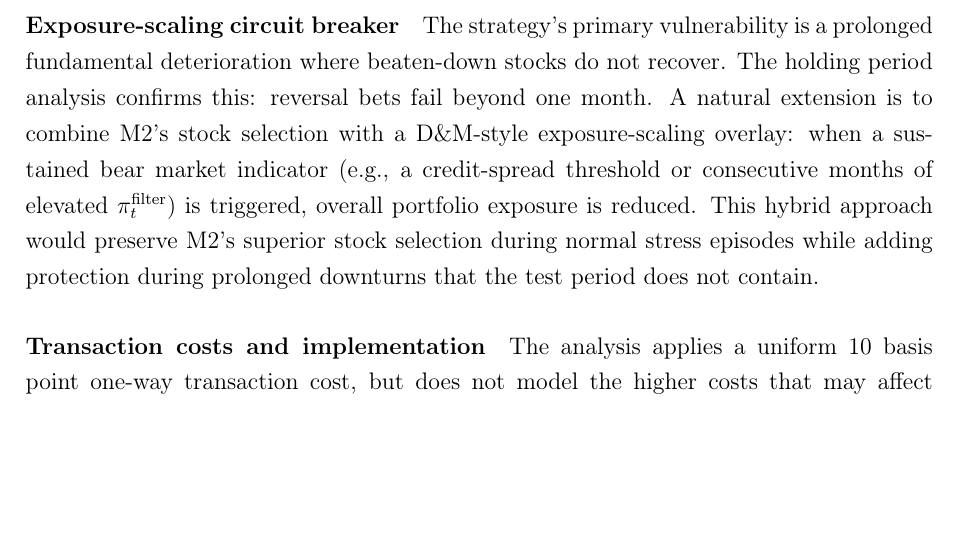
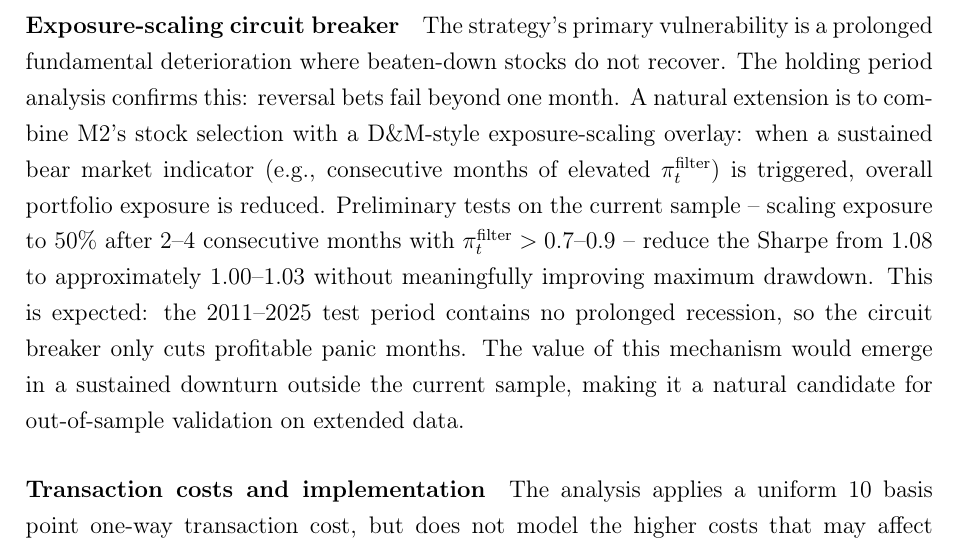
Before and after one commit to giladgang/momentum_regime, a LaTeX paper (main.tex, which reads latex/conclusion.tex): part of page 46 of 64, cut so that both start at the same text, the shorter picture padded with empty space. Compiled offline with pdfLaTeX.

Commit message:
Add circuit breaker test results to future work section
Co-Authored-By: Claude Opus 4.6 (1M context) <noreply@anthropic.com>

```diff
--- a/latex/conclusion.tex
+++ b/latex/conclusion.tex
@@ -33,7 +33,7 @@ The binary calm/panic classification may be too coarse. A three-state model dist
 The current HMM uses four stress indicators chosen for economic interpretability. High-frequency data (intraday volatility, order flow imbalances) or textual sentiment indicators could provide earlier regime detection. Similarly, the cross-sectional scoring models could be enriched with additional firm-level characteristics or alternative data sources.
 
 \paragraph{Exposure-scaling circuit breaker}
-The strategy's primary vulnerability is a prolonged fundamental deterioration where beaten-down stocks do not recover. The holding period analysis confirms this: reversal bets fail beyond one month. A natural extension is to combine M2's stock selection with a D\&M-style exposure-scaling overlay: when a sustained bear market indicator (e.g., a credit-spread threshold or consecutive months of elevated $\pi_t^{\text{filter}}$) is triggered, overall portfolio exposure is reduced. This hybrid approach would preserve M2's superior stock selection during normal stress episodes while adding protection during prolonged downturns that the test period does not contain.
+The strategy's primary vulnerability is a prolonged fundamental deterioration where beaten-down stocks do not recover. The holding period analysis confirms this: reversal bets fail beyond one month. A natural extension is to combine M2's stock selection with a D\&M-style exposure-scaling overlay: when a sustained bear market indicator (e.g., consecutive months of elevated $\pi_t^{\text{filter}}$) is triggered, overall portfolio exposure is reduced. Preliminary tests on the current sample -- scaling exposure to 50\% after 2--4 consecutive months with $\pi_t^{\text{filter}} > 0.7$--$0.9$ -- reduce the Sharpe from 1.08 to approximately 1.00--1.03 without meaningfully improving maximum drawdown. This is expected: the 2011--2025 test period contains no prolonged recession, so the circuit breaker only cuts profitable panic months. The value of this mechanism would emerge in a sustained downturn outside the current sample, making it a natural candidate for out-of-sample validation on extended data.
 
 \paragraph{Transaction costs and implementation}
 The analysis applies a uniform 10 basis point one-way transaction cost, but does not model the higher costs that may affect smaller or less liquid stocks. In long-short construction, M2's turnover is higher than in long-only due to regime-conditional switching between continuation and reversal bets. Incorporating more realistic, stock-specific transaction cost estimates would provide a more accurate picture of implementability.
```
